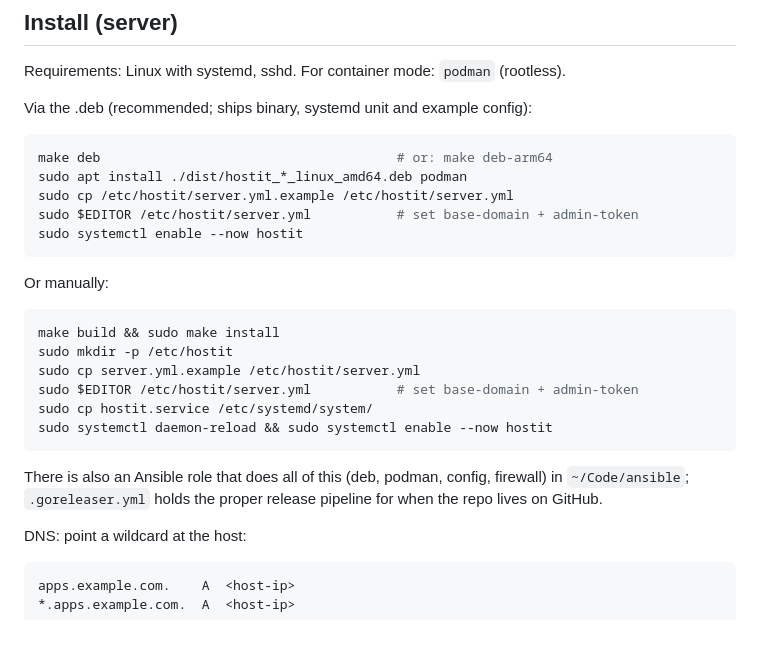
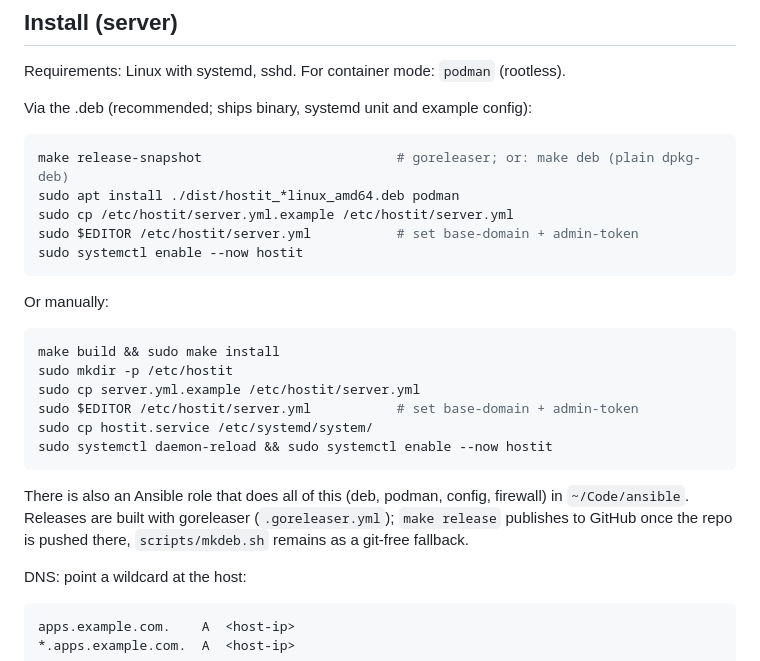
Before and after one commit to binwiederhier/hostit, a Markdown page: README.md, the part around the change. Drawn GitHub-style; blank space fills up the shorter version.

Commit message:
Update README for goreleaser-based releases

````diff
--- a/README.md
+++ b/README.md
@@ -44,8 +44,8 @@ Requirements: Linux with systemd, sshd. For container mode: `podman` (rootless).
 Via the .deb (recommended; ships binary, systemd unit and example config):
 
 ```sh
-make deb                                      # or: make deb-arm64
-sudo apt install ./dist/hostit_*_linux_amd64.deb podman
+make release-snapshot                         # goreleaser; or: make deb (plain dpkg-deb)
+sudo apt install ./dist/hostit_*linux_amd64.deb podman
 sudo cp /etc/hostit/server.yml.example /etc/hostit/server.yml
 sudo $EDITOR /etc/hostit/server.yml           # set base-domain + admin-token
 sudo systemctl enable --now hostit
@@ -63,8 +63,9 @@ sudo systemctl daemon-reload && sudo systemctl enable --now hostit
 ```
 
 There is also an Ansible role that does all of this (deb, podman, config,
-firewall) in `~/Code/ansible`; `.goreleaser.yml` holds the proper release
-pipeline for when the repo lives on GitHub.
+firewall) in `~/Code/ansible`. Releases are built with goreleaser
+(`.goreleaser.yml`); `make release` publishes to GitHub once the repo is
+pushed there, `scripts/mkdeb.sh` remains as a git-free fallback.
 
 DNS: point a wildcard at the host:
 
````
